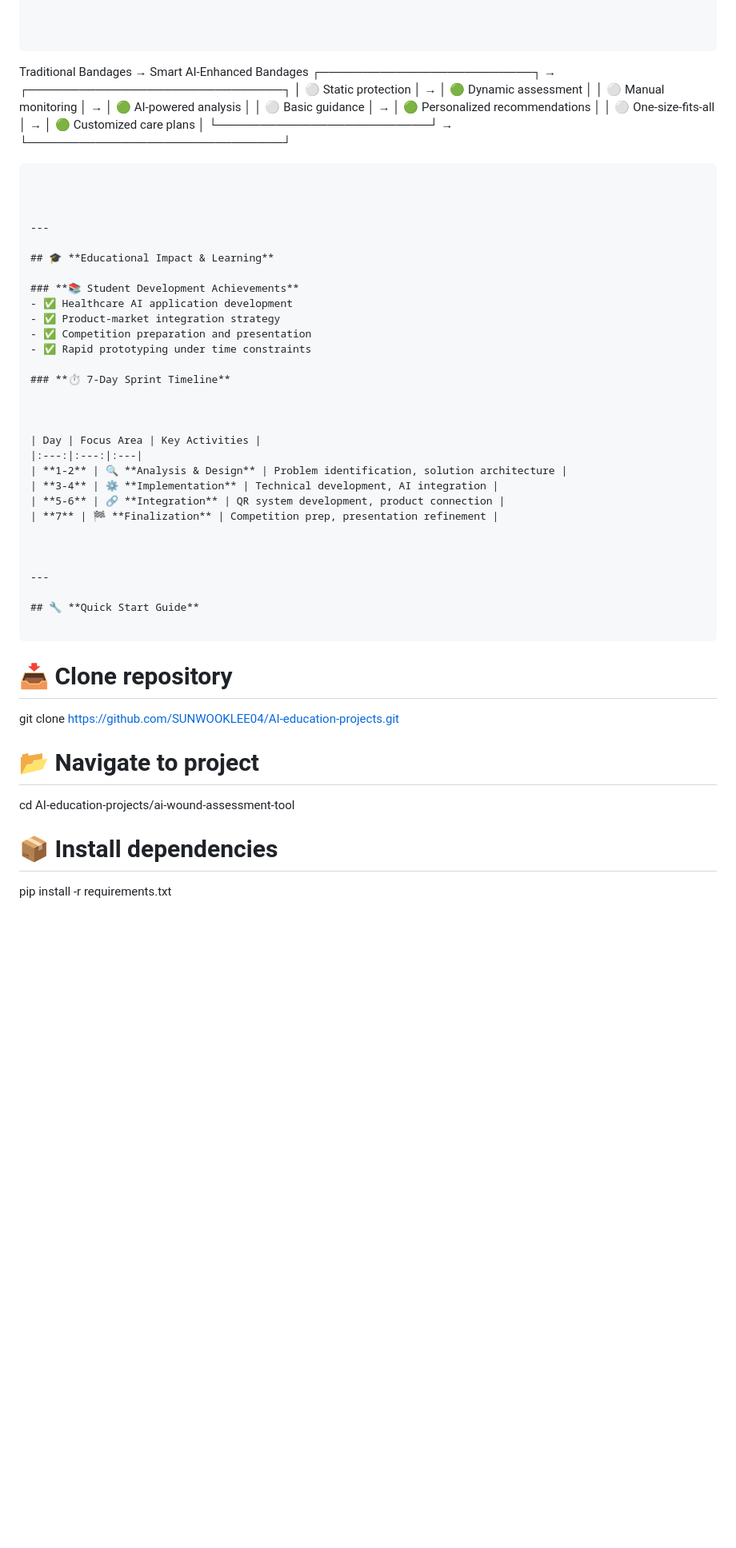
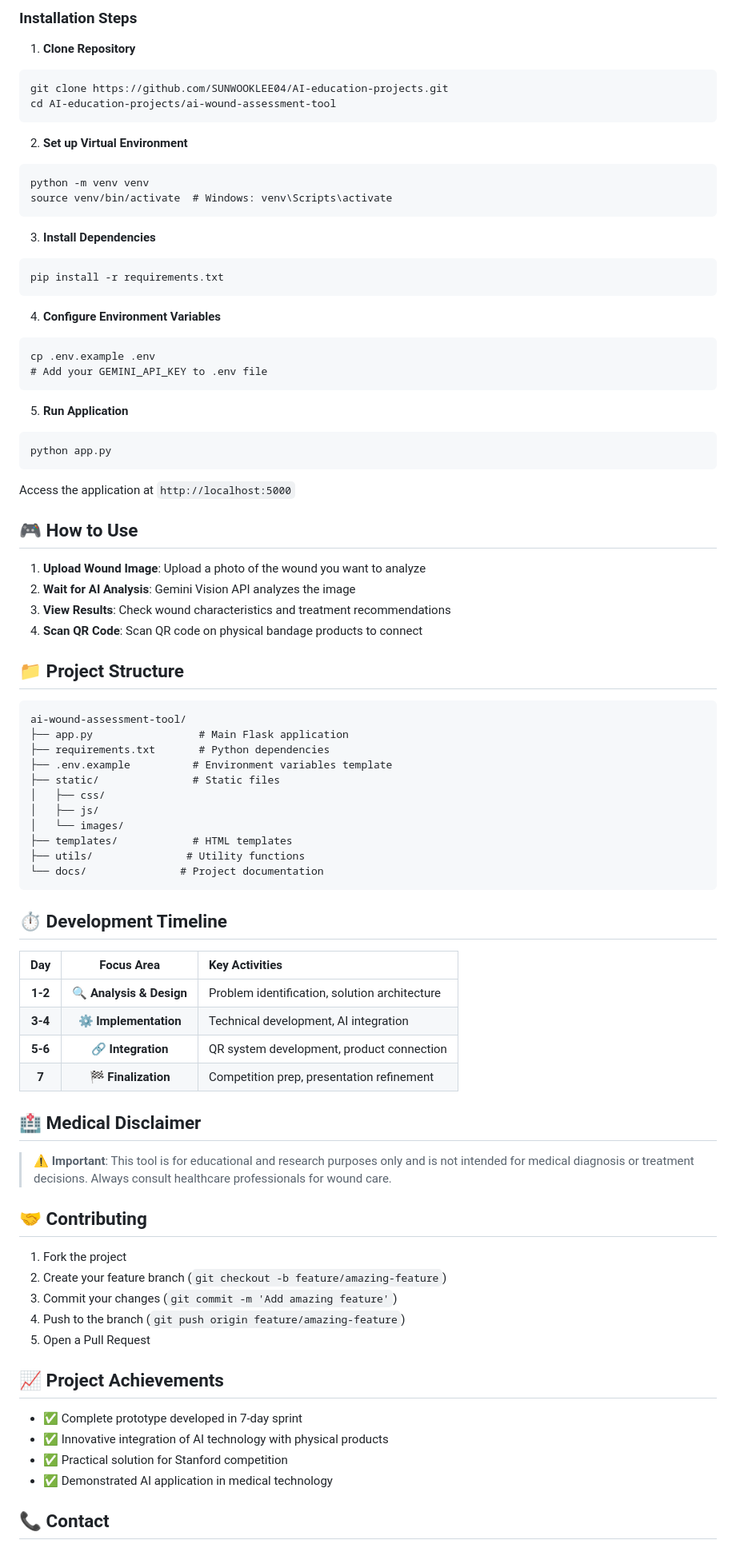
Before and after one commit to SUNWOOKLEE04/AI-education-projects, a Markdown page: ai-wound-assessment-tool/README.md, the part around the change printed below. Shown: that part at 80% size. Drawn GitHub-style; blank space fills up the shorter version.

````diff
--- a/ai-wound-assessment-tool/README.md
+++ b/ai-wound-assessment-tool/README.md
@@ -67,31 +72,60 @@ Integration │ QR Code System
 
+### Installation Steps
 
+1. **Clone Repository**
+```
+git clone https://github.com/SUNWOOKLEE04/AI-education-projects.git
+cd AI-education-projects/ai-wound-assessment-tool
+```
+
+2. **Set up Virtual Environment**
+```
+python -m venv venv
+source venv/bin/activate  # Windows: venv\Scripts\activate
+```
+
+3. **Install Dependencies**
+```
+pip install -r requirements.txt
+```
+
+4. **Configure Environment Variables**
+```
+cp .env.example .env
+# Add your GEMINI_API_KEY to .env file
+```
+
+5. **Run Application**
+```
+python app.py
+```
+
+Access the application at `http://localhost:5000`
+
+## 🎮 How to Use
+
+1. **Upload Wound Image**: Upload a photo of the wound you want to analyze
+2. **Wait for AI Analysis**: Gemini Vision API analyzes the image
+3. **View Results**: Check wound characteristics and treatment recommendations
+4. **Scan QR Code**: Scan QR code on physical bandage products to connect
+
+## 📁 Project Structure
 
 ```
-Traditional Bandages          →    Smart AI-Enhanced Bandages
-┌─────────────────────────┐   →   ┌──────────────────────────────┐
-│ ⚪ Static protection    │   →   │ 🟢 Dynamic assessment        │
-│ ⚪ Manual monitoring    │   →   │ 🟢 AI-powered analysis       │
-│ ⚪ Basic guidance       │   →   │ 🟢 Personalized recommendations │
-│ ⚪ One-size-fits-all    │   →   │ 🟢 Customized care plans     │
-└─────────────────────────┘   →   └──────────────────────────────┘
+ai-wound-assessment-tool/
+├── app.py                 # Main Flask application
+├── requirements.txt       # Python dependencies
+├── .env.example          # Environment variables template
+├── static/               # Static files
+│   ├── css/
+│   ├── js/
+│   └── images/
+├── templates/            # HTML templates
+├── utils/               # Utility functions
+└── docs/               # Project documentation
 ```
 
-
-
----
-
-## 🎓 **Educational Impact & Learning**
-
-### **📚 Student Development Achievements**
-- ✅ Healthcare AI application development
-- ✅ Product-market integration strategy
-- ✅ Competition preparation and presentation
-- ✅ Rapid prototyping under time constraints
-
-### **⏱️ 7-Day Sprint Timeline**
-
-
+## ⏱️ Development Timeline
 
 | Day | Focus Area | Key Activities |
 |:---:|:---:|:---|
@@ -100,19 +134,24 @@ Traditional Bandages          →    Smart AI-Enhanced Bandages
 | **5-6** | 🔗 **Integration** | QR system development, product connection |
 | **7** | 🏁 **Finalization** | Competition prep, presentation refinement |
 
+## 🏥 Medical Disclaimer
 
+> ⚠️ **Important**: This tool is for educational and research purposes only and is not intended for medical diagnosis or treatment decisions. Always consult healthcare professionals for wound care.
 
----
+## 🤝 Contributing
 
-## 🔧 **Quick Start Guide**
+1. Fork the project
+2. Create your feature branch (`git checkout -b feature/amazing-feature`)
+3. Commit your changes (`git commit -m 'Add amazing feature'`)
+4. Push to the branch (`git push origin feature/amazing-feature`)
+5. Open a Pull Request
 
-```
-# 📥 Clone repository
-git clone https://github.com/SUNWOOKLEE04/AI-education-projects.git
+## 📈 Project Achievements
 
-# 📂 Navigate to project
-cd AI-education-projects/ai-wound-assessment-tool
+- ✅ Complete prototype developed in 7-day sprint
+- ✅ Innovative integration of AI technology with physical products
+- ✅ Practical solution for Stanford competition
+- ✅ Demonstrated AI application in medical technology
 
-# 📦 Install dependencies
-pip install -r requirements.txt
+## 📞 Contact
 
````
Also changed, not shown: other parts of ai-wound-assessment-tool/README.md (+52 -84 lines).
